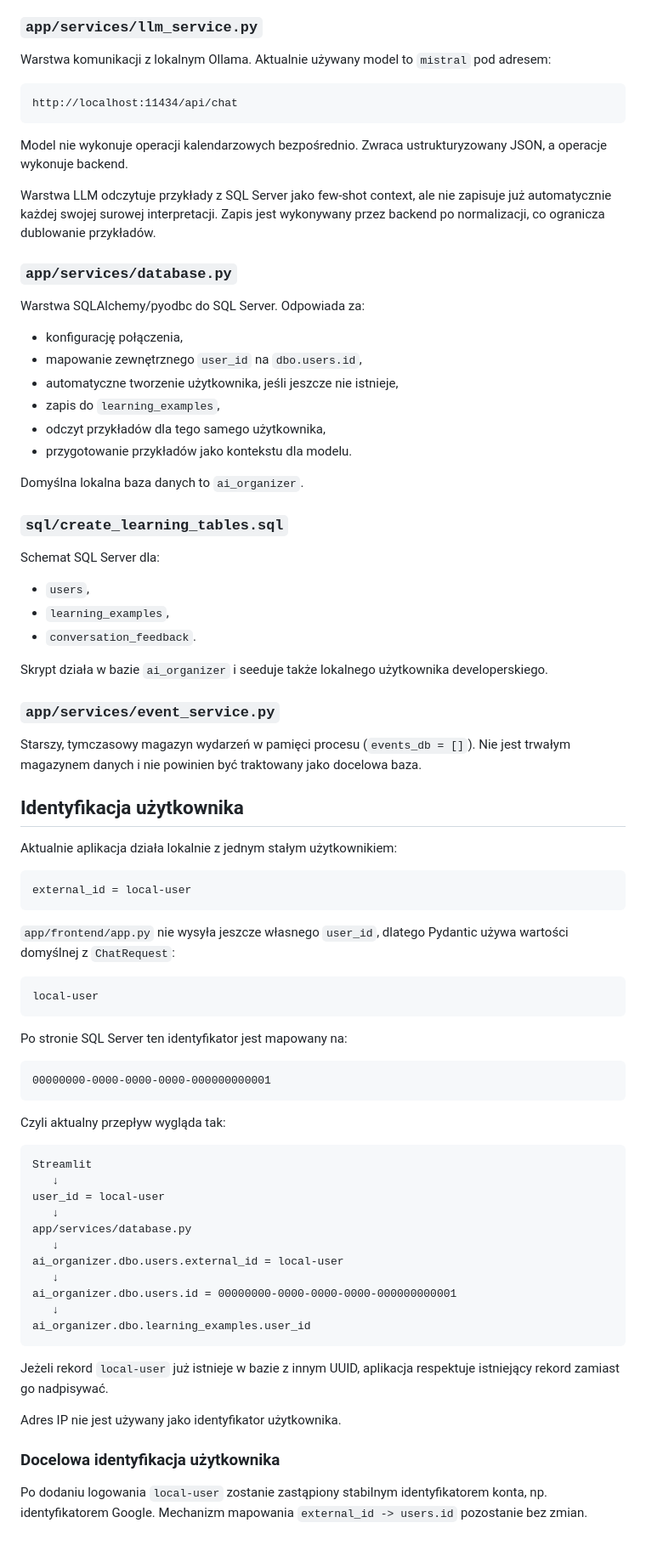
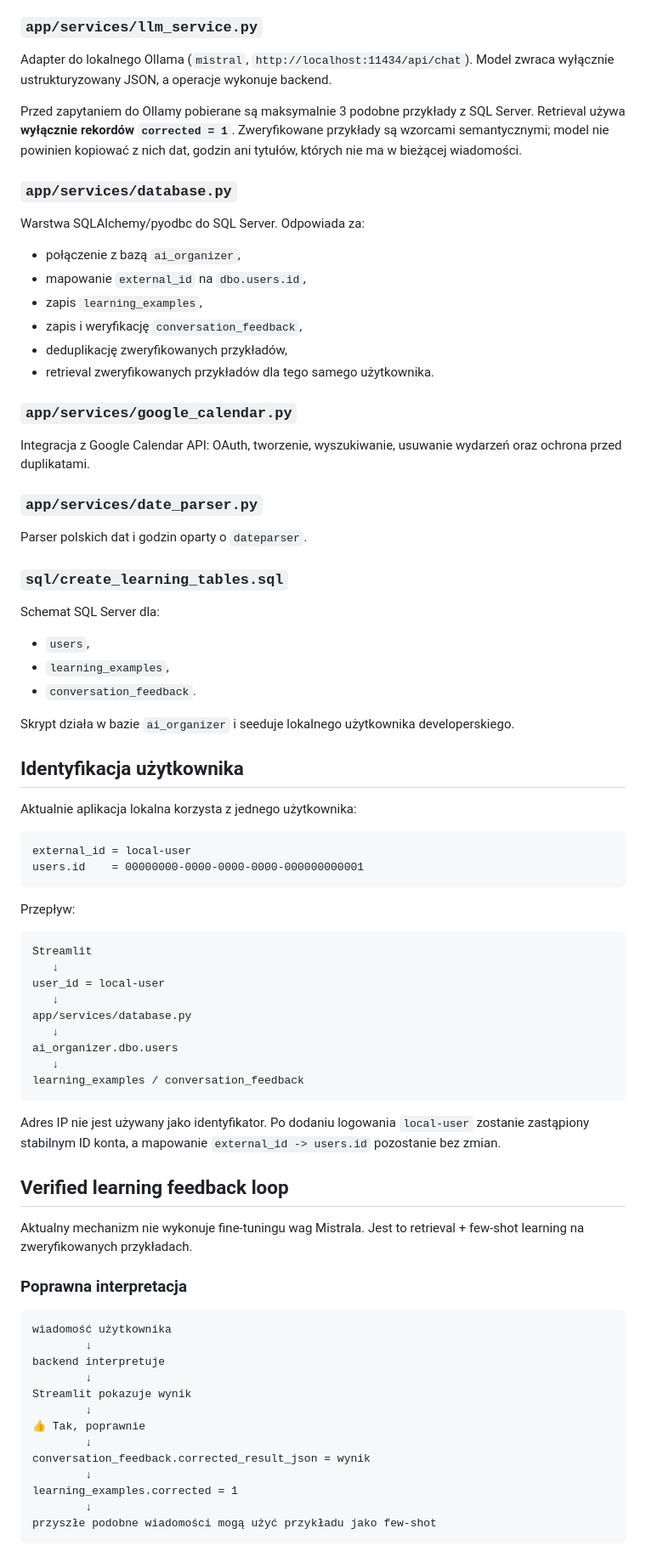
Before and after one commit to ez1k/OrganizerAi, a Markdown page: README.md, the part around one of its changes. Shown at 85% size. GitHub-like rendering.

````diff
--- a/README.md
+++ b/README.md
@@ -81,28 +70,28 @@ Parser polskich dat i godzin oparty o `dateparser`. Zamienia wyrażenia typu `pi
 
 ### `app/services/llm_service.py`
 
-Warstwa komunikacji z lokalnym Ollama. Aktualnie używany model to `mistral` pod adresem:
+Adapter do lokalnego Ollama (`mistral`, `http://localhost:11434/api/chat`). Model zwraca wyłącznie ustrukturyzowany JSON, a operacje wykonuje backend.
 
-```text
-http://localhost:11434/api/chat
-```
-
-Model nie wykonuje operacji kalendarzowych bezpośrednio. Zwraca ustrukturyzowany JSON, a operacje wykonuje backend.
-
-Warstwa LLM odczytuje przykłady z SQL Server jako few-shot context, ale nie zapisuje już automatycznie każdej swojej surowej interpretacji. Zapis jest wykonywany przez backend po normalizacji, co ogranicza dublowanie przykładów.
+Przed zapytaniem do Ollamy pobierane są maksymalnie 3 podobne przykłady z SQL Server. Retrieval używa **wyłącznie rekordów `corrected = 1`**. Zweryfikowane przykłady są wzorcami semantycznymi; model nie powinien kopiować z nich dat, godzin ani tytułów, których nie ma w bieżącej wiadomości.
 
 ### `app/services/database.py`
 
 Warstwa SQLAlchemy/pyodbc do SQL Server. Odpowiada za:
 
-- konfigurację połączenia,
-- mapowanie zewnętrznego `user_id` na `dbo.users.id`,
-- automatyczne tworzenie użytkownika, jeśli jeszcze nie istnieje,
-- zapis do `learning_examples`,
-- odczyt przykładów dla tego samego użytkownika,
-- przygotowanie przykładów jako kontekstu dla modelu.
+- połączenie z bazą `ai_organizer`,
+- mapowanie `external_id` na `dbo.users.id`,
+- zapis `learning_examples`,
+- zapis i weryfikację `conversation_feedback`,
+- deduplikację zweryfikowanych przykładów,
+- retrieval zweryfikowanych przykładów dla tego samego użytkownika.
 
-Domyślna lokalna baza danych to `ai_organizer`.
+### `app/services/google_calendar.py`
+
+Integracja z Google Calendar API: OAuth, tworzenie, wyszukiwanie, usuwanie wydarzeń oraz ochrona przed duplikatami.
+
+### `app/services/date_parser.py`
+
+Parser polskich dat i godzin oparty o `dateparser`.
 
 ### `sql/create_learning_tables.sql`
 
@@ -112,33 +101,18 @@ Schemat SQL Server dla:
 - `learning_examples`,
 - `conversation_feedback`.
 
-Skrypt działa w bazie `ai_organizer` i seeduje także lokalnego użytkownika developerskiego.
-
-### `app/services/event_service.py`
-
-Starszy, tymczasowy magazyn wydarzeń w pamięci procesu (`events_db = []`). Nie jest trwałym magazynem danych i nie powinien być traktowany jako docelowa baza.
+Skrypt działa w bazie `ai_organizer` i seeduje lokalnego użytkownika developerskiego.
 
 ## Identyfikacja użytkownika
 
-Aktualnie aplikacja działa lokalnie z jednym stałym użytkownikiem:
+Aktualnie aplikacja lokalna korzysta z jednego użytkownika:
 
 ```text
 external_id = local-user
+users.id    = 00000000-0000-0000-0000-000000000001
 ```
 
-`app/frontend/app.py` nie wysyła jeszcze własnego `user_id`, dlatego Pydantic używa wartości domyślnej z `ChatRequest`:
-
-```text
-local-user
-```
-
-Po stronie SQL Server ten identyfikator jest mapowany na:
-
-```text
-00000000-0000-0000-0000-000000000001
-```
-
-Czyli aktualny przepływ wygląda tak:
+Przepływ:
 
 ```text
 Streamlit
@@ -147,17 +121,32 @@ user_id = local-user
    ↓
 app/services/database.py
    ↓
-ai_organizer.dbo.users.external_id = local-user
+ai_organizer.dbo.users
    ↓
-ai_organizer.dbo.users.id = 00000000-0000-0000-0000-000000000001
-   ↓
-ai_organizer.dbo.learning_examples.user_id
+learning_examples / conversation_feedback
 ```
 
-Jeżeli rekord `local-user` już istnieje w bazie z innym UUID, aplikacja respektuje istniejący rekord zamiast go nadpisywać.
+Adres IP nie jest używany jako identyfikator. Po dodaniu logowania `local-user` zostanie zastąpiony stabilnym ID konta, a mapowanie `external_id -> users.id` pozostanie bez zmian.
 
-Adres IP nie jest używany jako identyfikator użytkownika.
+## Verified learning feedback loop
 
-### Docelowa identyfikacja użytkownika
+Aktualny mechanizm nie wykonuje fine-tuningu wag Mistrala. Jest to retrieval + few-shot learning na zweryfikowanych przykładach.
 
-Po dodaniu logowania `local-user` zostanie zastąpiony stabilnym identyfikatorem konta, np. identyfikatorem Google. Mechanizm mapowania `external_id -> users.id` pozostanie bez zmian.
+### Poprawna interpretacja
+
+```text
+wiadomość użytkownika
+        ↓
+backend interpretuje
+        ↓
+Streamlit pokazuje wynik
+        ↓
+👍 Tak, poprawnie
+        ↓
+conversation_feedback.corrected_result_json = wynik
+        ↓
+learning_examples.corrected = 1
+        ↓
+przyszłe podobne wiadomości mogą użyć przykładu jako few-shot
+```
+
````
Also changed, not shown: other parts of README.md (+144 -128 lines).
